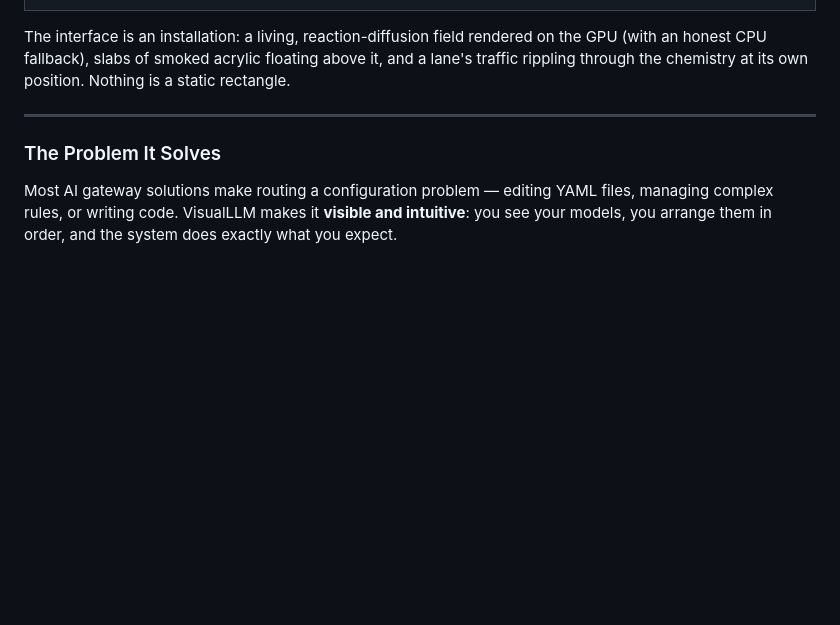
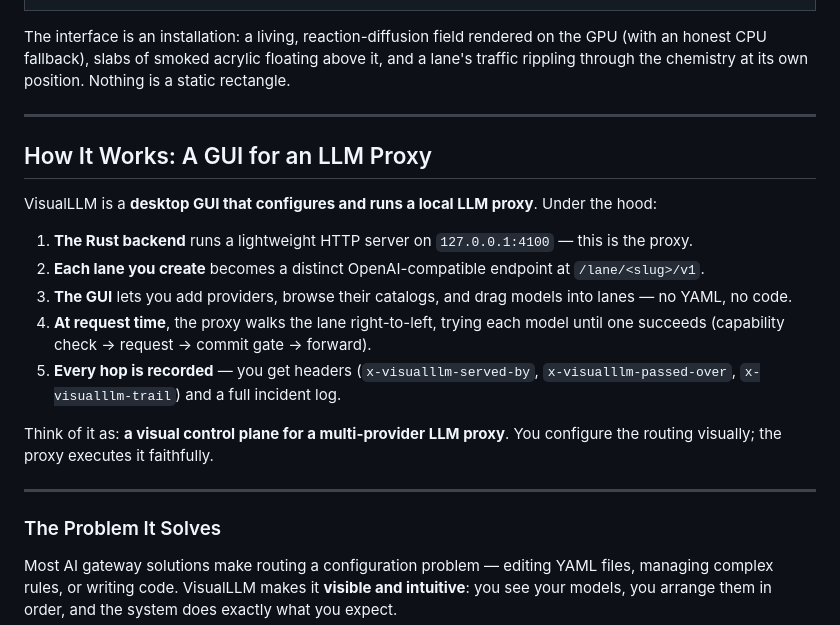
Before and after one commit to CreativeSystemDesign/visualllm, a Markdown page: README.md, the part around the change. Drawn GitHub-style; blank space fills up the shorter version.

Commit message:
README: add 'How It Works' section explaining the GUI + proxy architecture

```diff
--- a/README.md
+++ b/README.md
@@ -47,6 +47,20 @@ When a request comes in, the rightmost model answers first. If it fails, can't s
 </table>
 
 The interface is an installation: a living, reaction-diffusion field rendered on the GPU (with an honest CPU fallback), slabs of smoked acrylic floating above it, and a lane's traffic rippling through the chemistry at its own position. Nothing is a static rectangle.
+
+---
+
+## How It Works: A GUI for an LLM Proxy
+
+VisualLLM is a **desktop GUI that configures and runs a local LLM proxy**. Under the hood:
+
+1. **The Rust backend** runs a lightweight HTTP server on `127.0.0.1:4100` — this is the proxy.
+2. **Each lane you create** becomes a distinct OpenAI-compatible endpoint at `/lane/<slug>/v1`.
+3. **The GUI** lets you add providers, browse their catalogs, and drag models into lanes — no YAML, no code.
+4. **At request time**, the proxy walks the lane right-to-left, trying each model until one succeeds (capability check → request → commit gate → forward).
+5. **Every hop is recorded** — you get headers (`x-visualllm-served-by`, `x-visualllm-passed-over`, `x-visualllm-trail`) and a full incident log.
+
+Think of it as: **a visual control plane for a multi-provider LLM proxy**. You configure the routing visually; the proxy executes it faithfully.
 
 ---
 
```
